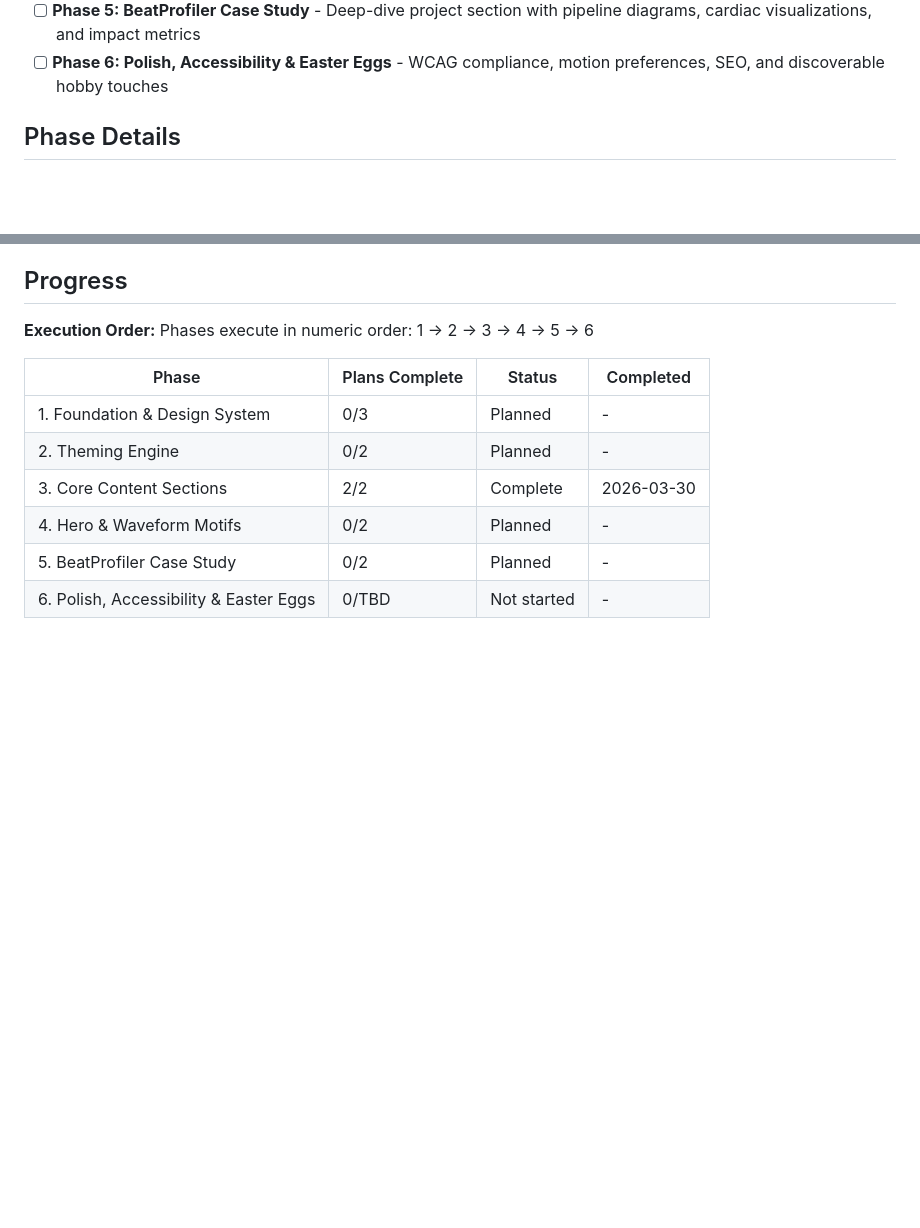
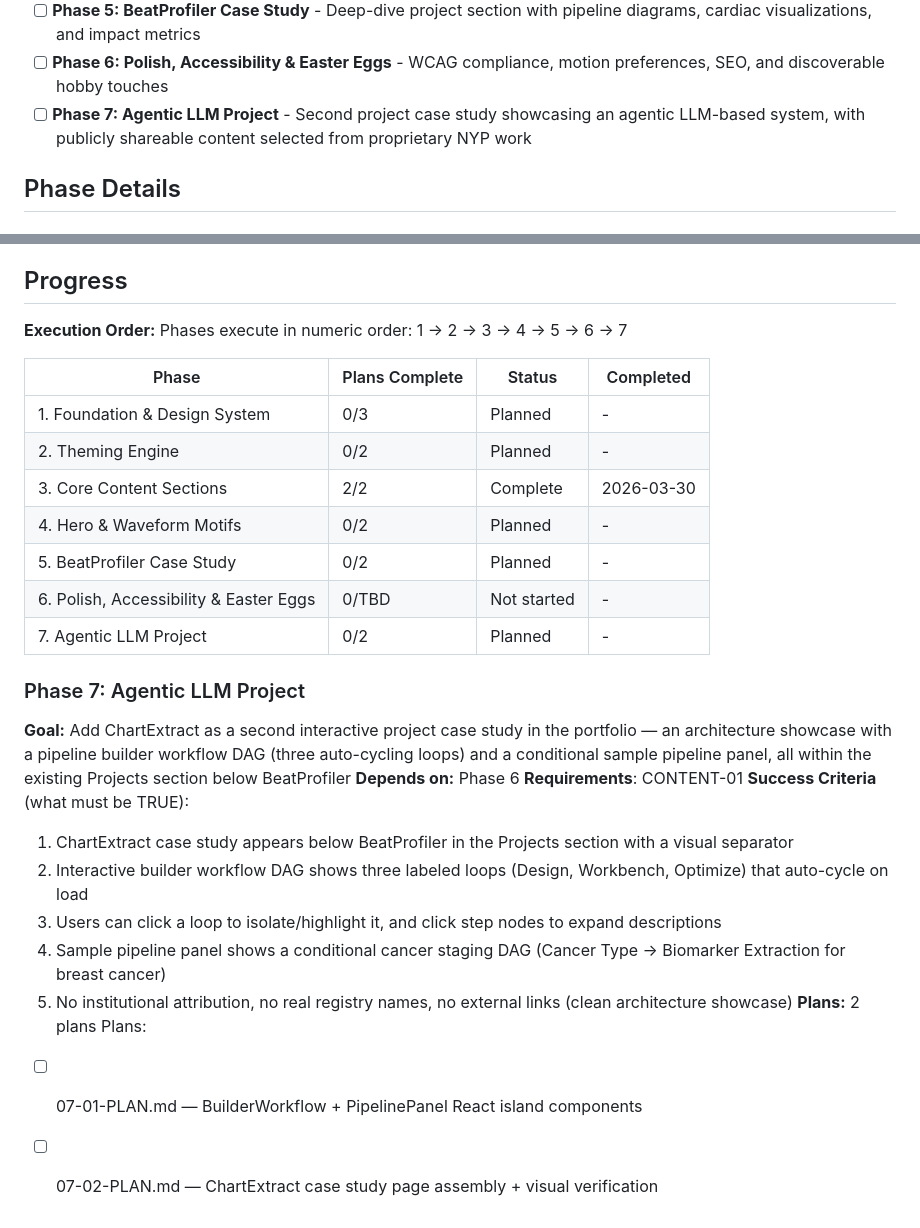
Before and after one commit to xmicroby/xmicroby.github.io, a Markdown page: .planning/ROADMAP.md, 2 parts joined by grey strips. Rendered like a GitHub page; blank space fills up the shorter version.

Commit message:
docs(07): create phase plan for ChartExtract case study

```diff
--- a/.planning/ROADMAP.md
+++ b/.planning/ROADMAP.md
@@ -18,6 +18,7 @@ Decimal phases appear between their surrounding integers in numeric order.
 - [ ] **Phase 4: Hero & Waveform Motifs** - Terminal typing animation, waveform backgrounds, section dividers, and scroll transitions
 - [ ] **Phase 5: BeatProfiler Case Study** - Deep-dive project section with pipeline diagrams, cardiac visualizations, and impact metrics
 - [ ] **Phase 6: Polish, Accessibility & Easter Eggs** - WCAG compliance, motion preferences, SEO, and discoverable hobby touches
+- [ ] **Phase 7: Agentic LLM Project** - Second project case study showcasing an agentic LLM-based system, with publicly shareable content selected from proprietary NYP work
 
 ## Phase Details
 
@@ -119,7 +120,7 @@ Plans:
 ## Progress
 
 **Execution Order:**
-Phases execute in numeric order: 1 → 2 → 3 → 4 → 5 → 6
+Phases execute in numeric order: 1 → 2 → 3 → 4 → 5 → 6 → 7
 
 | Phase | Plans Complete | Status | Completed |
 |-------|----------------|--------|-----------|
@@ -129,3 +130,20 @@ Phases execute in numeric order: 1 → 2 → 3 → 4 → 5 → 6
 | 4. Hero & Waveform Motifs | 0/2 | Planned | - |
 | 5. BeatProfiler Case Study | 0/2 | Planned | - |
 | 6. Polish, Accessibility & Easter Eggs | 0/TBD | Not started | - |
+| 7. Agentic LLM Project | 0/2 | Planned | - |
+
+### Phase 7: Agentic LLM Project
+
+**Goal:** Add ChartExtract as a second interactive project case study in the portfolio — an architecture showcase with a pipeline builder workflow DAG (three auto-cycling loops) and a conditional sample pipeline panel, all within the existing Projects section below BeatProfiler
+**Depends on:** Phase 6
+**Requirements**: CONTENT-01
+**Success Criteria** (what must be TRUE):
+  1. ChartExtract case study appears below BeatProfiler in the Projects section with a visual separator
+  2. Interactive builder workflow DAG shows three labeled loops (Design, Workbench, Optimize) that auto-cycle on load
+  3. Users can click a loop to isolate/highlight it, and click step nodes to expand descriptions
+  4. Sample pipeline panel shows a conditional cancer staging DAG (Cancer Type → Biomarker Extraction for breast cancer)
+  5. No institutional attribution, no real registry names, no external links (clean architecture showcase)
+**Plans:** 2 plans
+Plans:
+- [ ] 07-01-PLAN.md — BuilderWorkflow + PipelinePanel React island components
+- [ ] 07-02-PLAN.md — ChartExtract case study page assembly + visual verification
```
Also changed, not shown: 2 other files.
